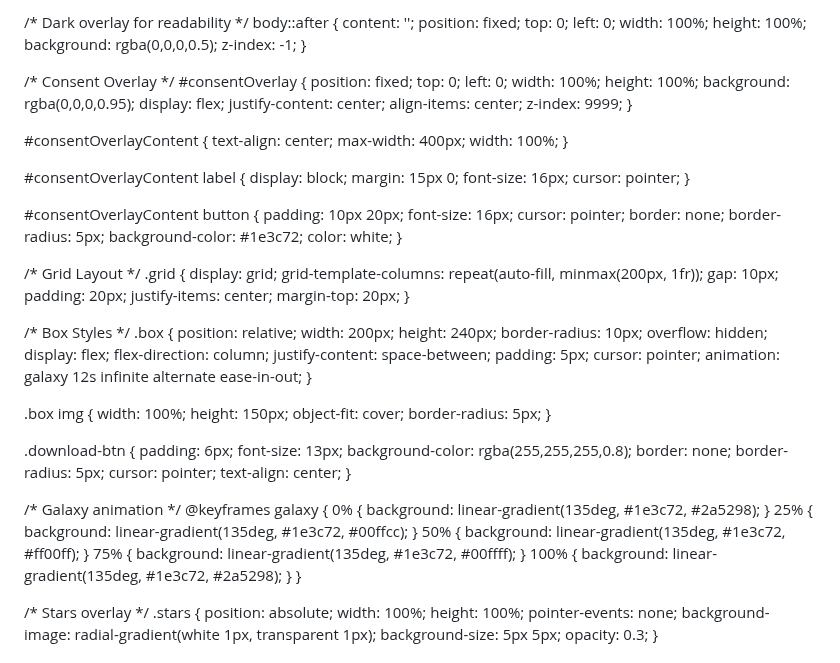
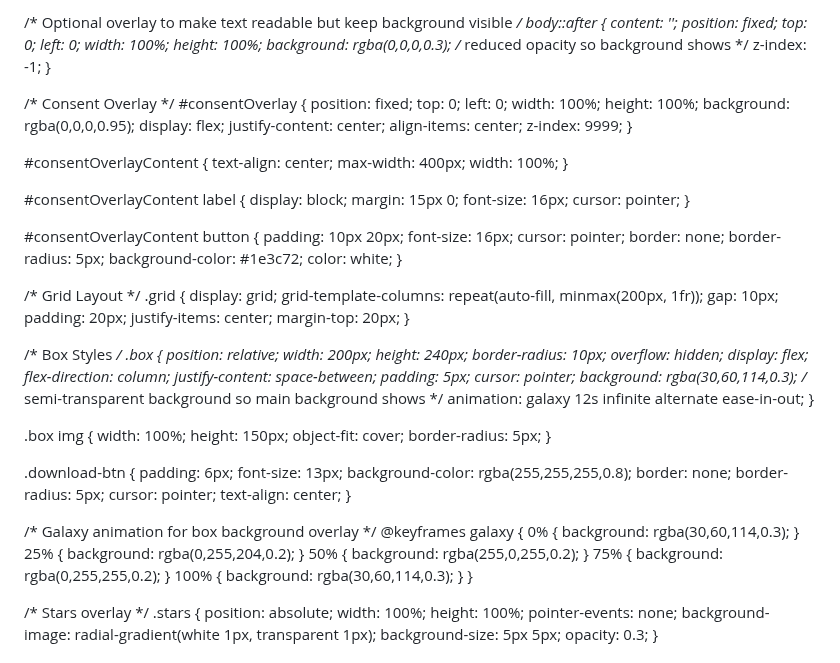
Before and after one commit to Nosucrew/nosucrew.github.io, a Markdown page: README.md, the part around the change. Drawn GitHub-style.

```diff
--- a/README.md
+++ b/README.md
@@ -14,7 +14,7 @@ body {
   position: relative;
 }
 
-/* Dark overlay for readability */
+/* Optional overlay to make text readable but keep background visible */
 body::after {
   content: '';
   position: fixed;
@@ -22,7 +22,7 @@ body::after {
   left: 0;
   width: 100%;
   height: 100%;
-  background: rgba(0,0,0,0.5);
+  background: rgba(0,0,0,0.3); /* reduced opacity so background shows */
   z-index: -1;
 }
 
@@ -85,6 +85,7 @@ body::after {
   justify-content: space-between;
   padding: 5px;
   cursor: pointer;
+  background: rgba(30,60,114,0.3); /* semi-transparent background so main background shows */
   animation: galaxy 12s infinite alternate ease-in-out;
 }
 
@@ -105,13 +106,13 @@ body::after {
   text-align: center;
 }
 
-/* Galaxy animation */
+/* Galaxy animation for box background overlay */
 @keyframes galaxy {
-  0% { background: linear-gradient(135deg, #1e3c72, #2a5298); }
-  25% { background: linear-gradient(135deg, #1e3c72, #00ffcc); }
-  50% { background: linear-gradient(135deg, #1e3c72, #ff00ff); }
-  75% { background: linear-gradient(135deg, #1e3c72, #00ffff); }
-  100% { background: linear-gradient(135deg, #1e3c72, #2a5298); }
+  0% { background: rgba(30,60,114,0.3); }
+  25% { background: rgba(0,255,204,0.2); }
+  50% { background: rgba(255,0,255,0.2); }
+  75% { background: rgba(0,255,255,0.2); }
+  100% { background: rgba(30,60,114,0.3); }
 }
 
 /* Stars overlay */
```
